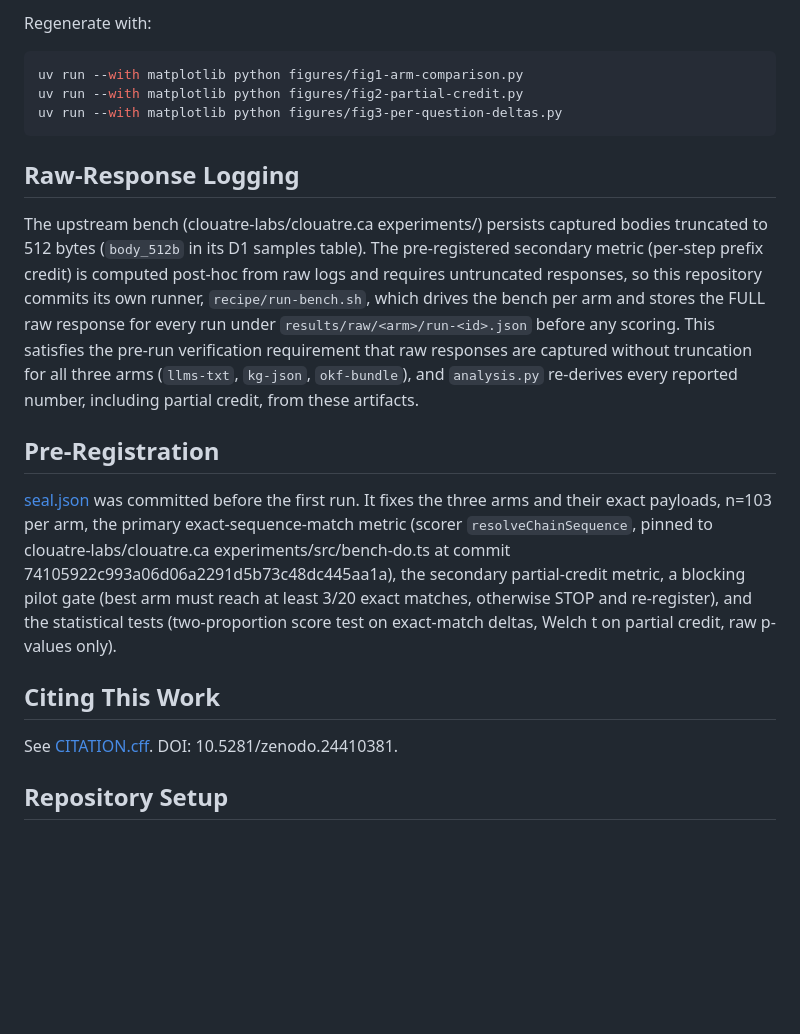
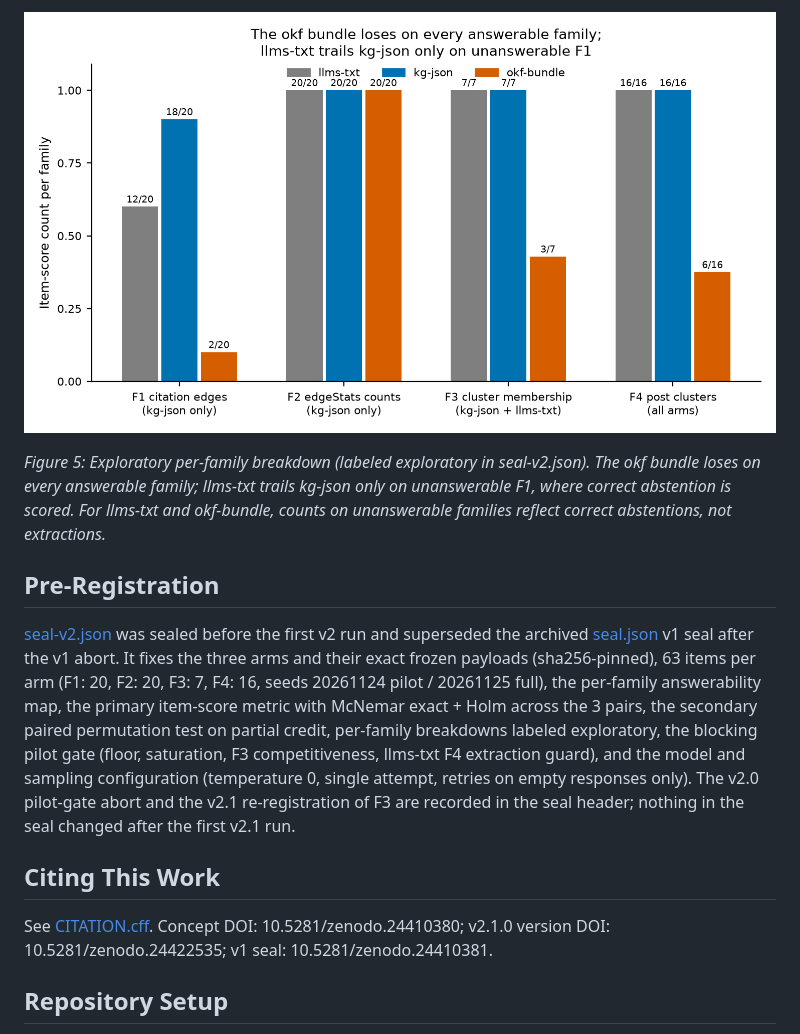
Before and after one commit to clouatre-labs/grounding-source-exhibit, a Markdown page: README.md, the part around one of its changes. Drawn GitHub-style; pictures changed too: figures/fig4-family-breakdown.png (added); blank space fills up the shorter version.

````diff
--- a/README.md
+++ b/README.md
@@ -76,23 +110,15 @@ Figure scripts live in `figures/` and render from committed `results/raw/` recor
 
-Regenerate with:
+![Per-family item-score counts per arm](figures/fig4-family-breakdown.png)
 
-```bash
-uv run --with matplotlib python figures/fig1-arm-comparison.py
-uv run --with matplotlib python figures/fig2-partial-credit.py
-uv run --with matplotlib python figures/fig3-per-question-deltas.py
-```
-
-## Raw-Response Logging
-
-The upstream bench (clouatre-labs/clouatre.ca experiments/) persists captured bodies truncated to 512 bytes (`body_512b` in its D1 samples table). The pre-registered secondary metric (per-step prefix credit) is computed post-hoc from raw logs and requires untruncated responses, so this repository commits its own runner, `recipe/run-bench.sh`, which drives the bench per arm and stores the FULL raw response for every run under `results/raw/<arm>/run-<id>.json` before any scoring. This satisfies the pre-run verification requirement that raw responses are captured without truncation for all three arms (`llms-txt`, `kg-json`, `okf-bundle`), and `analysis.py` re-derives every reported number, including partial credit, from these artifacts.
+*Figure 5: Exploratory per-family breakdown (labeled exploratory in seal-v2.json). The okf bundle loses on every answerable family; llms-txt trails kg-json only on unanswerable F1, where correct abstention is scored. For llms-txt and okf-bundle, counts on unanswerable families reflect correct abstentions, not extractions.*
 
 ## Pre-Registration
 
-[seal.json](seal.json) was committed before the first run. It fixes the three arms and their exact payloads, n=103 per arm, the primary exact-sequence-match metric (scorer `resolveChainSequence`, pinned to clouatre-labs/clouatre.ca experiments/src/bench-do.ts at commit 74105922c993a06d06a2291d5b73c48dc445aa1a), the secondary partial-credit metric, a blocking pilot gate (best arm must reach at least 3/20 exact matches, otherwise STOP and re-register), and the statistical tests (two-proportion score test on exact-match deltas, Welch t on partial credit, raw p-values only).
+[seal-v2.json](seal-v2.json) was sealed before the first v2 run and superseded the archived [seal.json](seal.json) v1 seal after the v1 abort. It fixes the three arms and their exact frozen payloads (sha256-pinned), 63 items per arm (F1: 20, F2: 20, F3: 7, F4: 16, seeds 20261124 pilot / 20261125 full), the per-family answerability map, the primary item-score metric with McNemar exact + Holm across the 3 pairs, the secondary paired permutation test on partial credit, per-family breakdowns labeled exploratory, the blocking pilot gate (floor, saturation, F3 competitiveness, llms-txt F4 extraction guard), and the model and sampling configuration (temperature 0, single attempt, retries on empty responses only). The v2.0 pilot-gate abort and the v2.1 re-registration of F3 are recorded in the seal header; nothing in the seal changed after the first v2.1 run.
 
 ## Citing This Work
 
-See [CITATION.cff](CITATION.cff). DOI: 10.5281/zenodo.24410381.
+See [CITATION.cff](CITATION.cff). Concept DOI: 10.5281/zenodo.24410380; v2.1.0 version DOI: 10.5281/zenodo.24422535; v1 seal: 10.5281/zenodo.24410381.
 
 ## Repository Setup
 
````
Also changed, not shown: other parts of README.md (+66 -32 lines), results/findings.md (added, +63 -0 lines), figures/fig1-arm-comparison.png, figures/fig2-partial-credit.png, figures/fig3-per-question-deltas.png, 4 other files.
